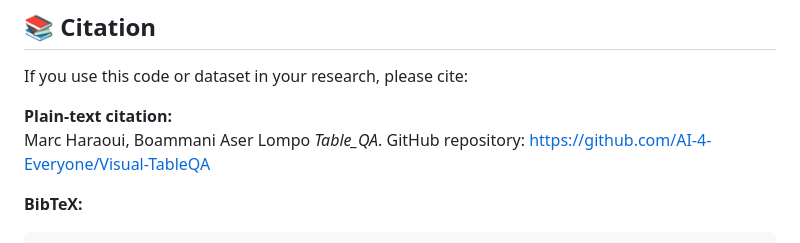
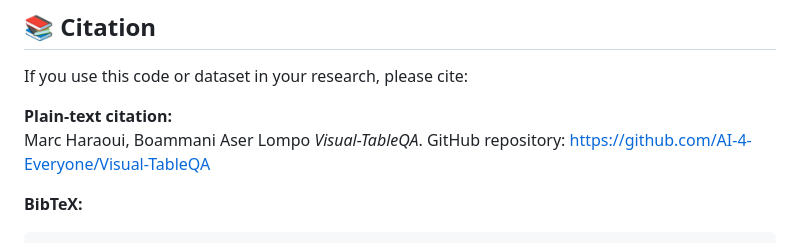
Before and after one commit to AI-4-Everyone/Visual-TableQA-v2, a Markdown page: README.md, the part around the change. Drawn GitHub-style.

````diff
--- a/README.md
+++ b/README.md
@@ -128,7 +128,7 @@ You are free to use, copy, modify, merge, publish, distribute, sublicense, and/o
 If you use this code or dataset in your research, please cite:
 
 **Plain-text citation:**
-Marc Haraoui, Boammani Aser Lompo *Table\_QA*. GitHub repository: https://github.com/AI-4-Everyone/Visual-TableQA
+Marc Haraoui, Boammani Aser Lompo *Visual-TableQA*. GitHub repository: https://github.com/AI-4-Everyone/Visual-TableQA
 
 **BibTeX:**
 ```bibtex
````
